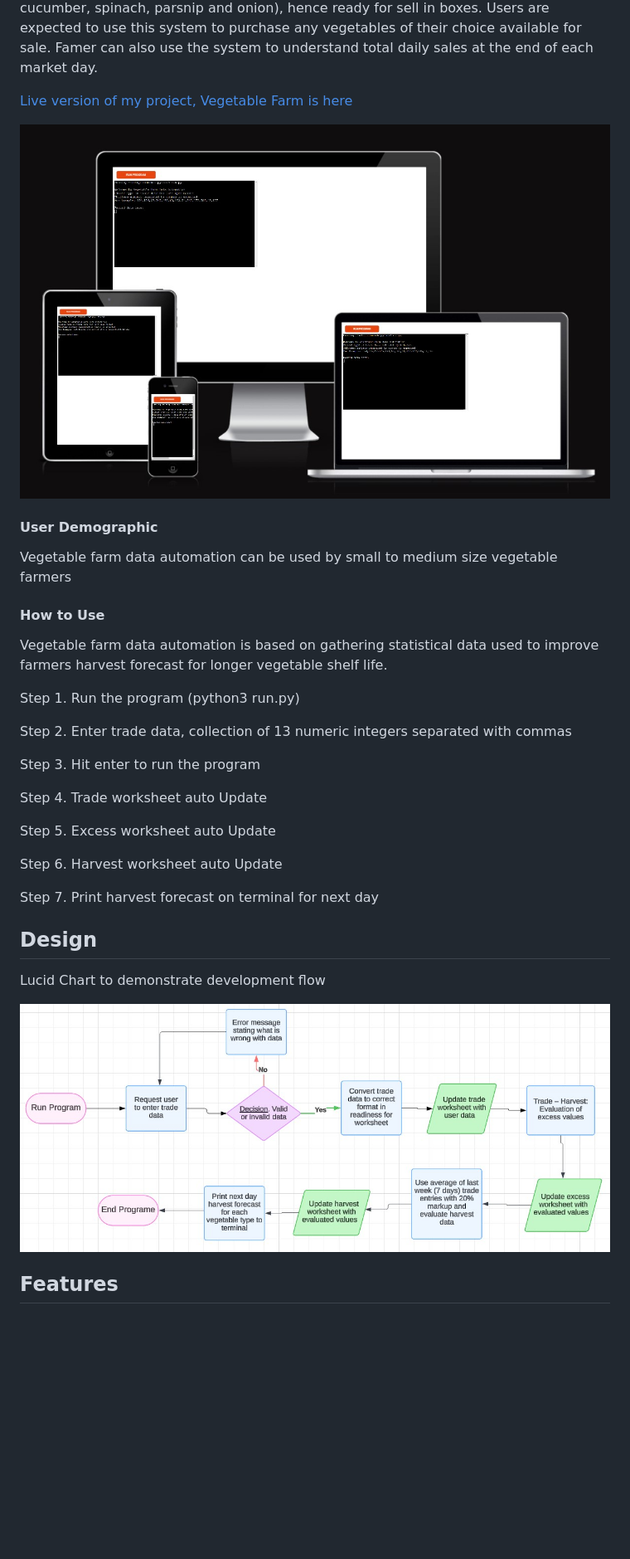
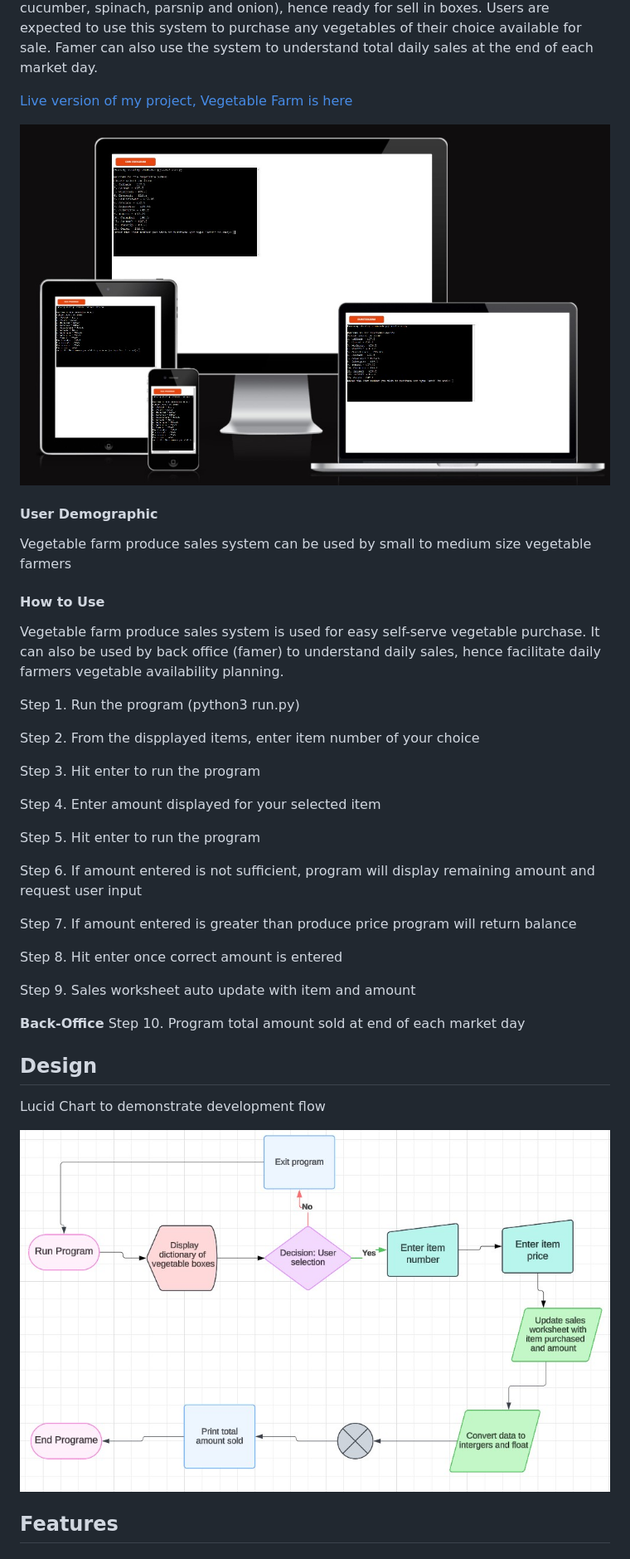
Before and after one commit to Cutbert1/vegetable-farm, a Markdown page: README.md, the part around the change printed below. Shown: that part at 83% size. Drawn GitHub-style; pictures changed too: assets/readme-images/deployed app.jpg, assets/readme-images/lucidchart.jpg; blank space fills up the shorter version.

Commit message:
Add data model, error handling and lucid chart to README.md

```diff
--- a/README.md
+++ b/README.md
@@ -10,23 +10,31 @@ Famer can also use the system to understand total daily sales at the end of each
 
   ![deployed app](./assets/readme-images/deployed%20app.jpg)
 #### User Demographic
-Vegetable farm data automation can be used by small to medium size vegetable farmers
+Vegetable farm produce sales system can be used by small to medium size vegetable farmers
 #### How to Use
-Vegetable farm data automation is based on gathering statistical data used to improve farmers harvest forecast for longer vegetable shelf life.
+Vegetable farm produce sales system is used for easy self-serve vegetable purchase. It can also be used by back office (famer) to understand daily sales, hence facilitate daily farmers vegetable availability planning.
 
 Step 1. Run the program (python3 run.py)
 
-Step 2. Enter trade data, collection of 13 numeric integers separated with commas
+Step 2. From the dispplayed items, enter item number of your choice
 
 Step 3. Hit enter to run the program
 
-Step 4. Trade worksheet auto Update
+Step 4. Enter amount displayed for your selected item
 
-Step 5. Excess worksheet auto Update
+Step 5. Hit enter to run the program
 
-Step 6. Harvest worksheet auto Update
+Step 6. If amount entered is not sufficient, program will display remaining amount and request user input
 
-Step 7. Print harvest forecast on terminal for next day
+Step 7. If amount entered is greater than produce price program will return balance
+
+Step 8. Hit enter once correct amount is entered
+
+Step 9. Sales worksheet auto update with item and amount
+
+**Back-Office**
+Step 10. Program total amount sold at end of each market day
+
 
 
 ## Design
```
Also changed, not shown: other parts of README.md (+5 -15 lines), 1 other file.
